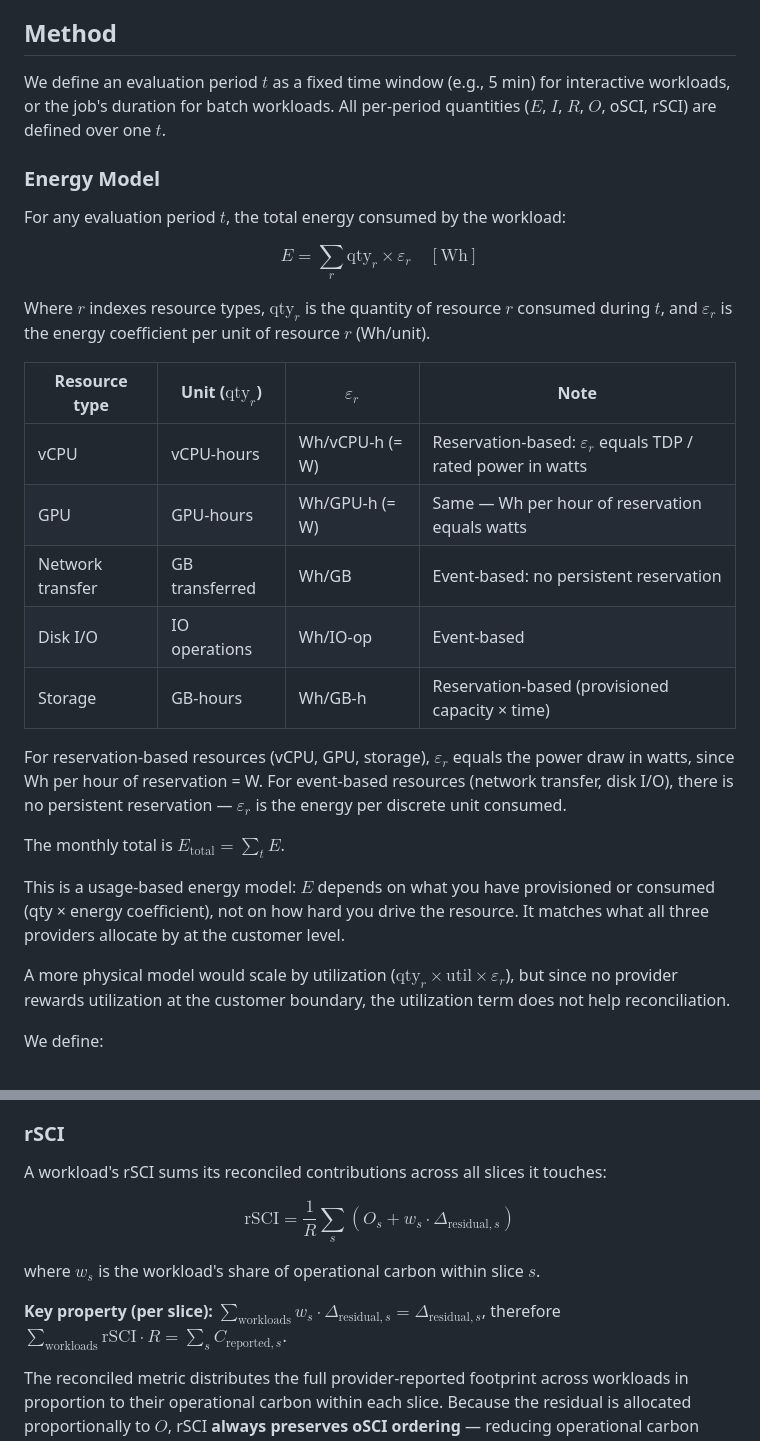
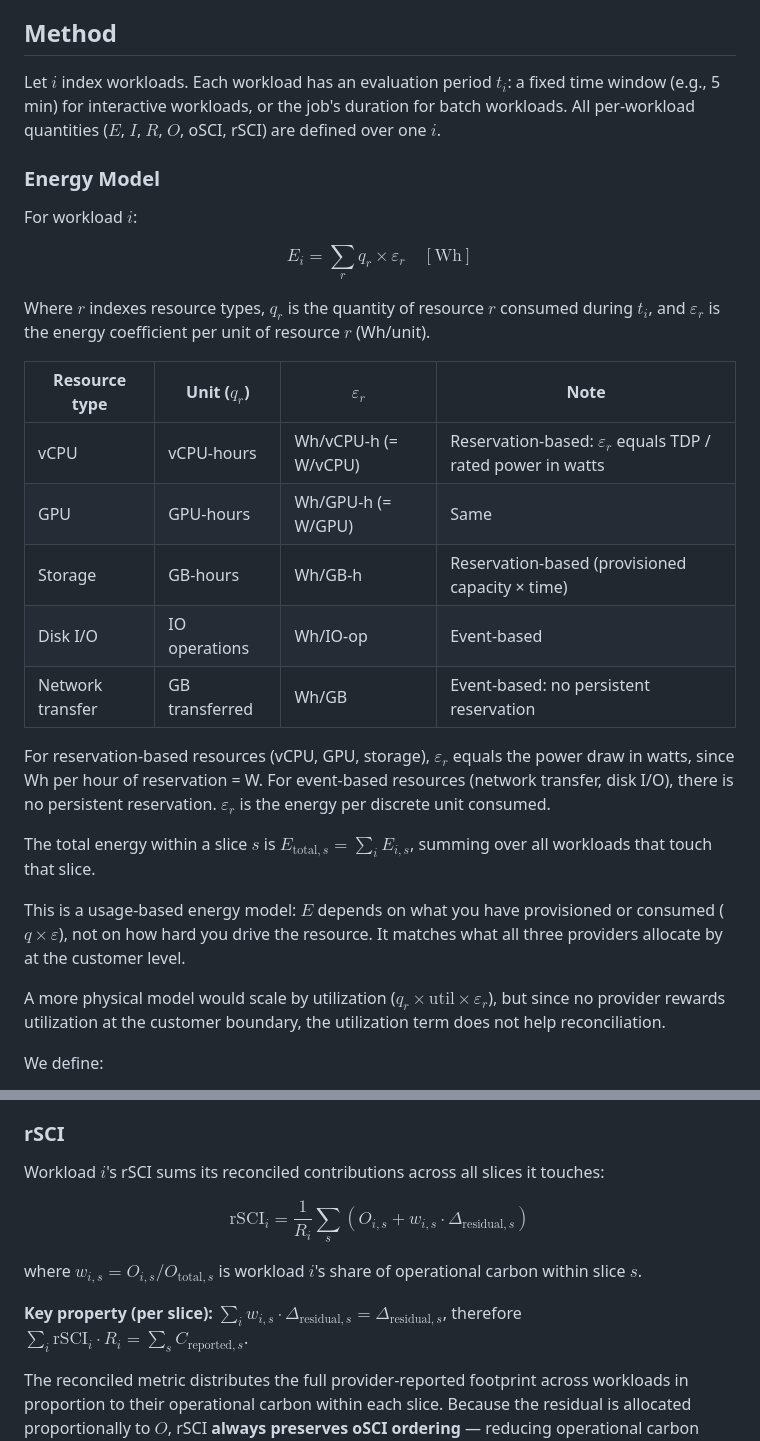
Before and after one commit to birnbaum/accounting, a Markdown page: README.md, 2 parts joined by grey strips. Rendered like a GitHub page.

Commit message:
indexed workloads

```diff
--- a/README.md
+++ b/README.md
@@ -104,31 +104,32 @@ For now (!), we assume
 
 ## Method
 
-We define an evaluation period $`t`$ as a fixed time window (e.g., 5 min) for interactive workloads, or the job's duration for batch workloads. All per-period quantities ($`E`$, $`I`$, $`R`$, $`O`$, oSCI, rSCI) are defined over one $`t`$.
+Let $`i`$ index workloads. Each workload has an evaluation period $`t_i`$: a fixed time window (e.g., 5 min) for interactive workloads, or the job's duration for batch workloads. All per-workload quantities ($`E`$, $`I`$, $`R`$, $`O`$, oSCI, rSCI) are defined over one $`i`$.
 
 ### Energy Model
 
-For any evaluation period $`t`$, the total energy consumed by the workload:
+For workload $`i`$:
 
-$$E = \sum_r \text{qty}_r \times \varepsilon_r \quad [\text{Wh}]$$
+$$E_i = \sum_r q_r \times \varepsilon_r \quad [\text{Wh}]$$
 
-Where $`r`$ indexes resource types, $`\text{qty}_r`$ is the quantity of resource $`r`$ consumed during $`t`$, and $`\varepsilon_r`$ is the energy coefficient per unit of resource $`r`$ (Wh/unit).
+Where $`r`$ indexes resource types, $`q_r`$ is the quantity of resource $`r`$ consumed during $`t_i`$, and $`\varepsilon_r`$ is the energy coefficient per unit of resource $`r`$ (Wh/unit).
 
-| Resource type | Unit ($`\text{qty}_r`$) | $`\varepsilon_r`$ | Note |
-|---|---|---|---|
-| vCPU | vCPU-hours | Wh/vCPU-h (= W) | Reservation-based: $`\varepsilon_r`$ equals TDP / rated power in watts |
-| GPU | GPU-hours | Wh/GPU-h (= W) | Same — Wh per hour of reservation equals watts |
-| Network transfer | GB transferred | Wh/GB | Event-based: no persistent reservation |
-| Disk I/O | IO operations | Wh/IO-op | Event-based |
-| Storage | GB-hours | Wh/GB-h | Reservation-based (provisioned capacity × time) |
+| Resource type | Unit ($`q_r`$) | $`\varepsilon_r`$    | Note |
+|---|---|----------------------|---|
+| vCPU | vCPU-hours | Wh/vCPU-h (= W/vCPU) | Reservation-based: $`\varepsilon_r`$ equals TDP / rated power in watts |
+| GPU | GPU-hours | Wh/GPU-h (= W/GPU)   | Same |
+| Storage | GB-hours | Wh/GB-h              | Reservation-based (provisioned capacity × time) |
+| Disk I/O | IO operations | Wh/IO-op             | Event-based |
+| Network transfer | GB transferred | Wh/GB                | Event-based: no persistent reservation |
 
-For reservation-based resources (vCPU, GPU, storage), $`\varepsilon_r`$ equals the power draw in watts, since Wh per hour of reservation = W. For event-based resources (network transfer, disk I/O), there is no persistent reservation — $`\varepsilon_r`$ is the energy per discrete unit consumed.
+For reservation-based resources (vCPU, GPU, storage), $`\varepsilon_r`$ equals the power draw in watts, since Wh per hour of reservation = W.
+For event-based resources (network transfer, disk I/O), there is no persistent reservation. $`\varepsilon_r`$ is the energy per discrete unit consumed.
 
-The monthly total is $`E_\text{total} = \sum_t E`$.
+The total energy within a slice $`s`$ is $`E_{\text{total},s} = \sum_i E_{i,s}`$, summing over all workloads that touch that slice.
 
-This is a usage-based energy model: $`E`$ depends on what you have provisioned or consumed (qty × energy coefficient), not on how hard you drive the resource. It matches what all three providers allocate by at the customer level.
+This is a usage-based energy model: $`E`$ depends on what you have provisioned or consumed ($`q \times \varepsilon`$), not on how hard you drive the resource. It matches what all three providers allocate by at the customer level.
 
-A more physical model would scale by utilization ($`\text{qty}_r \times \text{util} \times \varepsilon_r`$), but since no provider rewards utilization at the customer boundary, the utilization term does not help reconciliation.
+A more physical model would scale by utilization ($`q_r \times \text{util} \times \varepsilon_r`$), but since no provider rewards utilization at the customer boundary, the utilization term does not help reconciliation.
 
 We define:
 - **Usage** — how many resources for how long, or how many units consumed (vCPU-hours, GB transferred, IO operations). This is what providers allocate by.
@@ -169,13 +170,13 @@ Each $`\Delta_{\text{residual},s}`$ absorbs everything the action metric does no
 
 ### rSCI
 
-A workload's rSCI sums its reconciled contributions across all slices it touches:
+Workload $`i`$'s rSCI sums its reconciled contributions across all slices it touches:
 
-$$\text{rSCI} = \frac{1}{R} \sum_s \left( O_s + w_s \cdot \Delta_{\text{residual},s} \right)$$
+$$\text{rSCI}_i = \frac{1}{R_i} \sum_s \left( O_{i,s} + w_{i,s} \cdot \Delta_{\text{residual},s} \right)$$
 
-where $`w_s`$ is the workload's share of operational carbon within slice $`s`$.
+where $`w_{i,s} = O_{i,s} / O_{\text{total},s}`$ is workload $`i`$'s share of operational carbon within slice $`s`$.
 
-**Key property (per slice):** $`\sum_{\text{workloads}} w_s \cdot \Delta_{\text{residual},s} = \Delta_{\text{residual},s}`$, therefore $`\sum_{\text{workloads}} \text{rSCI} \cdot R = \sum_s C_{\text{reported},s}`$.
+**Key property (per slice):** $`\sum_i w_{i,s} \cdot \Delta_{\text{residual},s} = \Delta_{\text{residual},s}`$, therefore $`\sum_i \text{rSCI}_i \cdot R_i = \sum_s C_{\text{reported},s}`$.
 
 The reconciled metric distributes the full provider-reported footprint across workloads in proportion to their operational carbon within each slice. Because the residual is allocated proportionally to $`O`$, rSCI **always preserves oSCI ordering** — reducing operational carbon always reduces rSCI, and it cannot produce perverse scheduling incentives. Yet each workload's rSCI reflects its fair share of the full reported footprint, including embodied carbon and overhead.
 
```
Also changed, not shown: other parts of README.md (+3 -3 lines).
